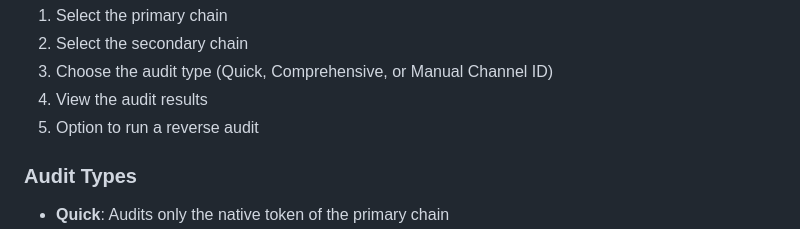
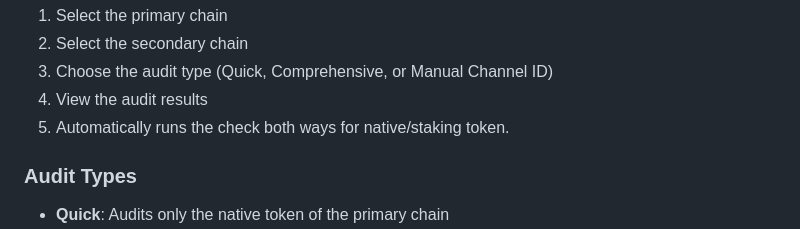
Before and after one commit to Cordtus/ibc-escrow, a Markdown page: README.md, the part around the change. GitHub-like rendering.

```diff
--- a/README.md
+++ b/README.md
@@ -52,7 +52,7 @@ This will start the interactive CLI, guiding you through the following steps:
 2. Select the secondary chain
 3. Choose the audit type (Quick, Comprehensive, or Manual Channel ID)
 4. View the audit results
-5. Option to run a reverse audit
+5. Automatically runs the check both ways for native/staking token.
 
 ### Audit Types
 
```
